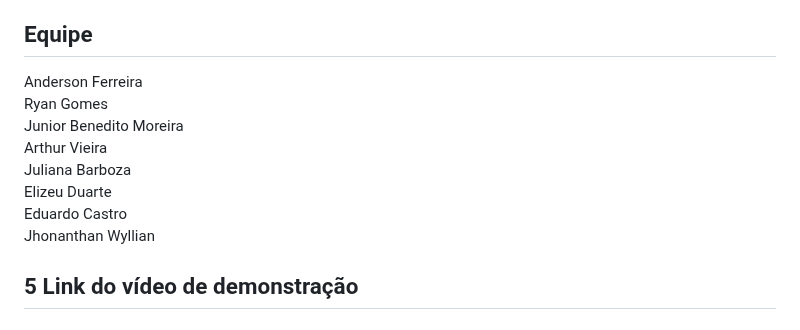
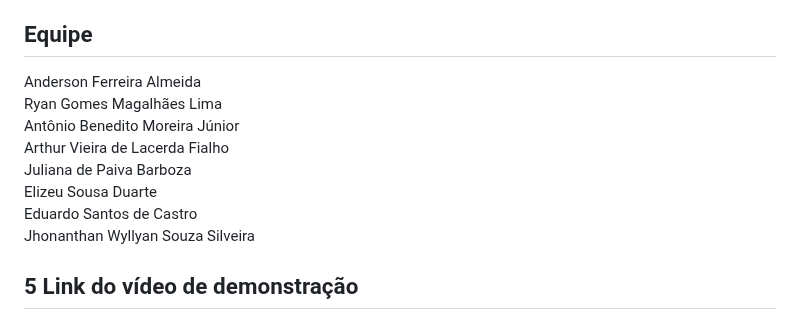
Before and after one commit to anderson-ferreira-ufc/comp_graf-trab1, a Markdown page: README.md, the part around the change. Rendered like a GitHub page.

```diff
--- a/README.md
+++ b/README.md
@@ -144,14 +144,14 @@ A tecla + incrementa a velocidade de animação.
 A tecla - reduz a velocidade de animação.
 
 ## Equipe
-Anderson Ferreira<br>
-Ryan Gomes<br>
-Junior Benedito Moreira<br>
-Arthur Vieira<br>
-Juliana Barboza<br>
-Elizeu Duarte<br>
-Eduardo Castro<br>
-Jhonanthan Wyllian<br>
+Anderson Ferreira Almeida<br>
+Ryan Gomes Magalhães Lima<br>
+Antônio Benedito Moreira Júnior<br>
+Arthur Vieira de Lacerda Fialho<br>
+Juliana de Paiva Barboza<br>
+Elizeu Sousa Duarte<br>
+Eduardo Santos de Castro<br>
+Jhonanthan Wyllyan Souza Silveira<br>
 ## 5 Link do vídeo de demonstração
 
 ## 6 REFERÊNCIAS
```
